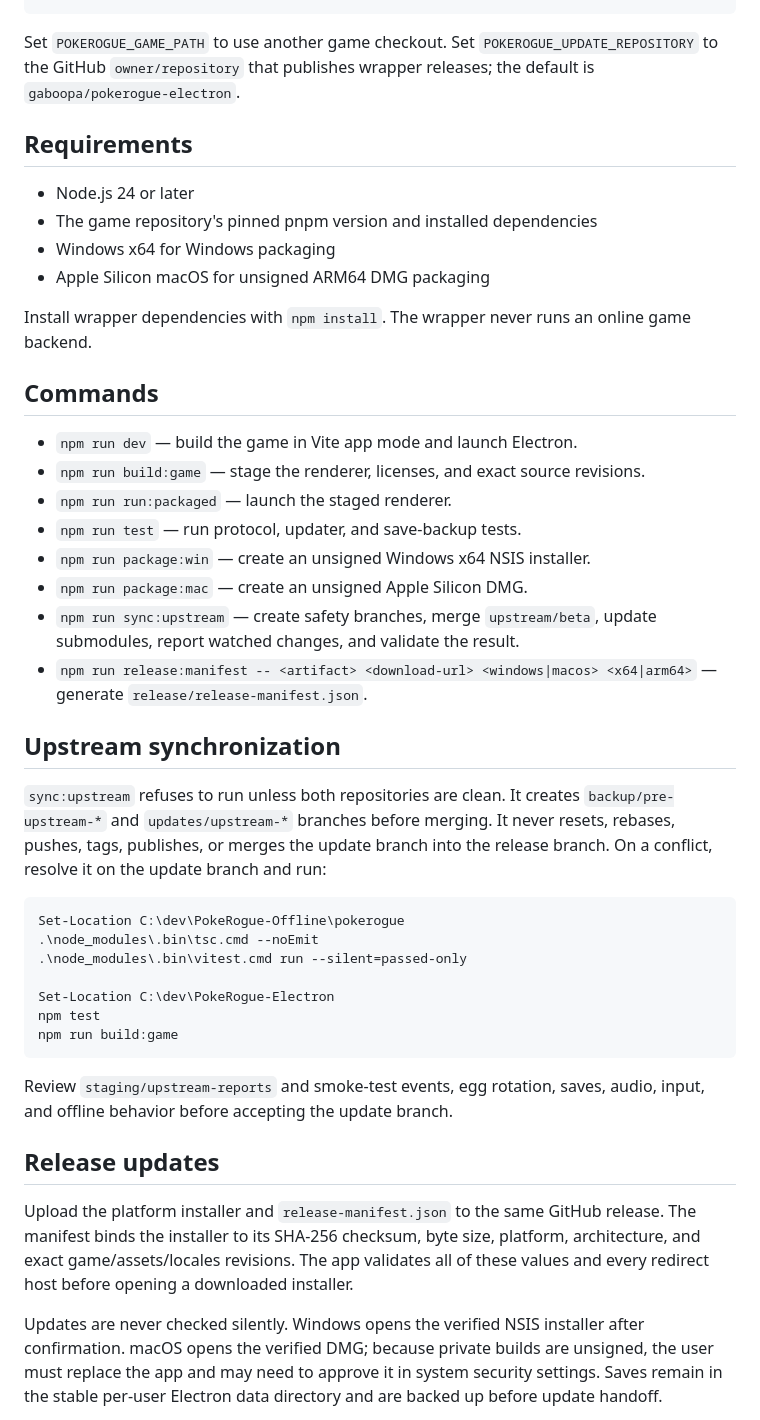
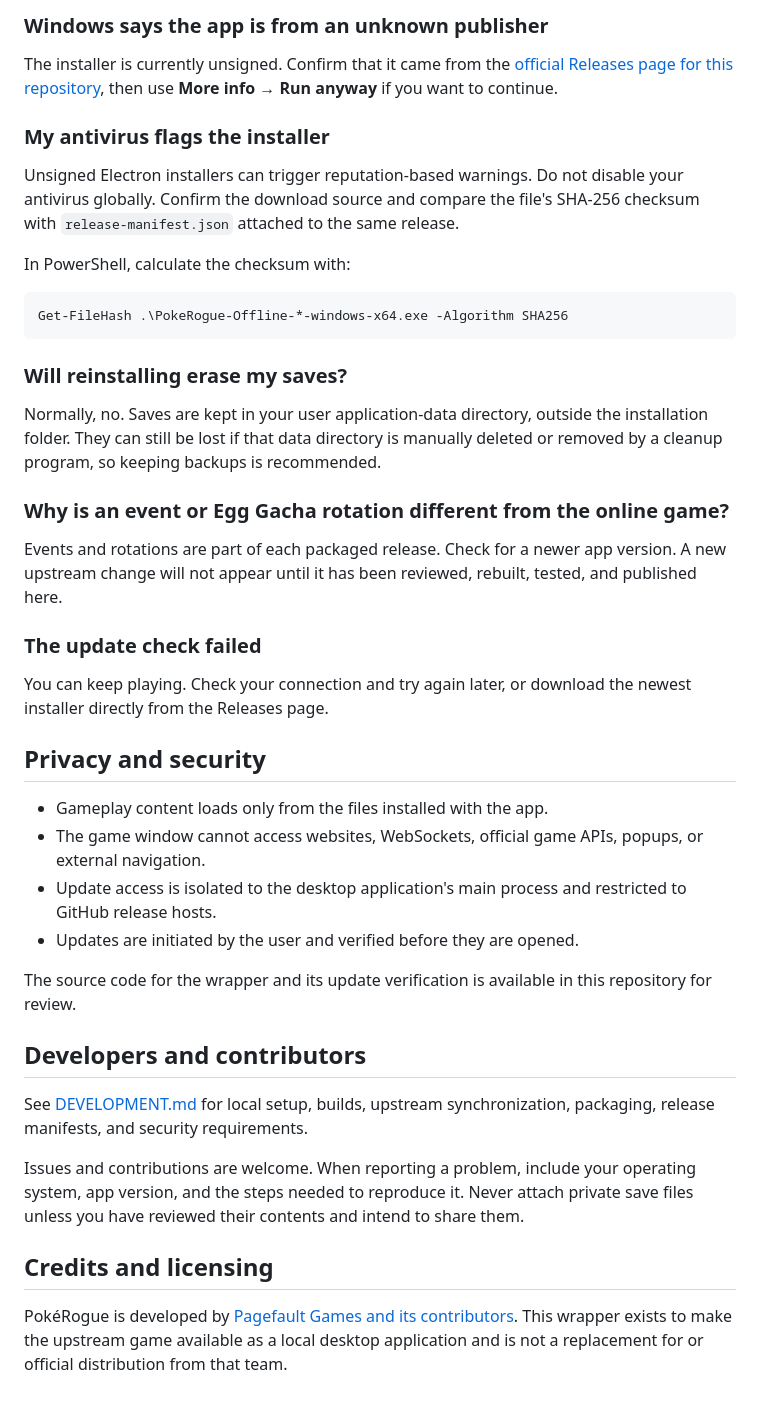
Before and after one commit to gaboopa/pokerogue-electron, a Markdown page: README.md, the part around one of its changes. Drawn GitHub-style.

Commit message:
docs: make README player friendly

````diff
--- a/README.md
+++ b/README.md
@@ -12,46 +68,45 @@ C:\dev\PokeRogue-Electron           # this wrapper
+### Windows says the app is from an unknown publisher
+
+The installer is currently unsigned. Confirm that it came from the [official Releases page for this repository](https://github.com/gaboopa/pokerogue-electron/releases), then use **More info → Run anyway** if you want to continue.
+
+### My antivirus flags the installer
+
+Unsigned Electron installers can trigger reputation-based warnings. Do not disable your antivirus globally. Confirm the download source and compare the file's SHA-256 checksum with `release-manifest.json` attached to the same release.
+
+In PowerShell, calculate the checksum with:
+
+```powershell
+Get-FileHash .\PokeRogue-Offline-*-windows-x64.exe -Algorithm SHA256
 ```
 
-Set `POKEROGUE_GAME_PATH` to use another game checkout. Set `POKEROGUE_UPDATE_REPOSITORY` to the GitHub `owner/repository` that publishes wrapper releases; the default is `gaboopa/pokerogue-electron`.
+### Will reinstalling erase my saves?
 
-## Requirements
+Normally, no. Saves are kept in your user application-data directory, outside the installation folder. They can still be lost if that data directory is manually deleted or removed by a cleanup program, so keeping backups is recommended.
 
-- Node.js 24 or later
-- The game repository's pinned pnpm version and installed dependencies
-- Windows x64 for Windows packaging
-- Apple Silicon macOS for unsigned ARM64 DMG packaging
+### Why is an event or Egg Gacha rotation different from the online game?
 
-Install wrapper dependencies with `npm install`. The wrapper never runs an online game backend.
+Events and rotations are part of each packaged release. Check for a newer app version. A new upstream change will not appear until it has been reviewed, rebuilt, tested, and published here.
 
-## Commands
+### The update check failed
 
-- `npm run dev` — build the game in Vite app mode and launch Electron.
-- `npm run build:game` — stage the renderer, licenses, and exact source revisions.
-- `npm run run:packaged` — launch the staged renderer.
-- `npm run test` — run protocol, updater, and save-backup tests.
-- `npm run package:win` — create an unsigned Windows x64 NSIS installer.
-- `npm run package:mac` — create an unsigned Apple Silicon DMG.
-- `npm run sync:upstream` — create safety branches, merge `upstream/beta`, update submodules, report watched changes, and validate the result.
-- `npm run release:manifest -- <artifact> <download-url> <windows|macos> <x64|arm64>` — generate `release/release-manifest.json`.
+You can keep playing. Check your connection and try again later, or download the newest installer directly from the Releases page.
 
-## Upstream synchronization
+## Privacy and security
 
-`sync:upstream` refuses to run unless both repositories are clean. It creates `backup/pre-upstream-*` and `updates/upstream-*` branches before merging. It never resets, rebases, pushes, tags, publishes, or merges the update branch into the release branch. On a conflict, resolve it on the update branch and run:
+- Gameplay content loads only from the files installed with the app.
+- The game window cannot access websites, WebSockets, official game APIs, popups, or external navigation.
+- Update access is isolated to the desktop application's main process and restricted to GitHub release hosts.
+- Updates are initiated by the user and verified before they are opened.
 
-```powershell
-Set-Location C:\dev\PokeRogue-Offline\pokerogue
-.\node_modules\.bin\tsc.cmd --noEmit
-.\node_modules\.bin\vitest.cmd run --silent=passed-only
+The source code for the wrapper and its update verification is available in this repository for review.
 
-Set-Location C:\dev\PokeRogue-Electron
-npm test
-npm run build:game
-```
+## Developers and contributors
 
-Review `staging/upstream-reports` and smoke-test events, egg rotation, saves, audio, input, and offline behavior before accepting the update branch.
+See [DEVELOPMENT.md](DEVELOPMENT.md) for local setup, builds, upstream synchronization, packaging, release manifests, and security requirements.
 
-## Release updates
+Issues and contributions are welcome. When reporting a problem, include your operating system, app version, and the steps needed to reproduce it. Never attach private save files unless you have reviewed their contents and intend to share them.
 
-Upload the platform installer and `release-manifest.json` to the same GitHub release. The manifest binds the installer to its SHA-256 checksum, byte size, platform, architecture, and exact game/assets/locales revisions. The app validates all of these values and every redirect host before opening a downloaded installer.
+## Credits and licensing
 
-Updates are never checked silently. Windows opens the verified NSIS installer after confirmation. macOS opens the verified DMG; because private builds are unsigned, the user must replace the app and may need to approve it in system security settings. Saves remain in the stable per-user Electron data directory and are backed up before update handoff.
+PokéRogue is developed by [Pagefault Games and its contributors](https://github.com/pagefaultgames/pokerogue). This wrapper exists to make the upstream game available as a local desktop application and is not a replacement for or official distribution from that team.
 
````
Also changed, not shown: other parts of README.md (+64 -25 lines), DEVELOPMENT.md (added, +115 -0 lines).
